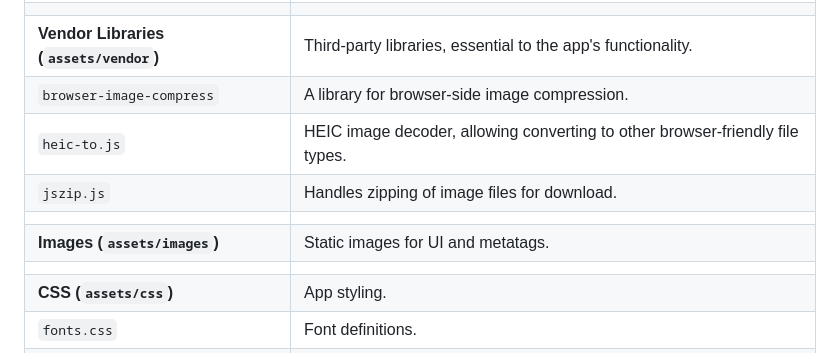
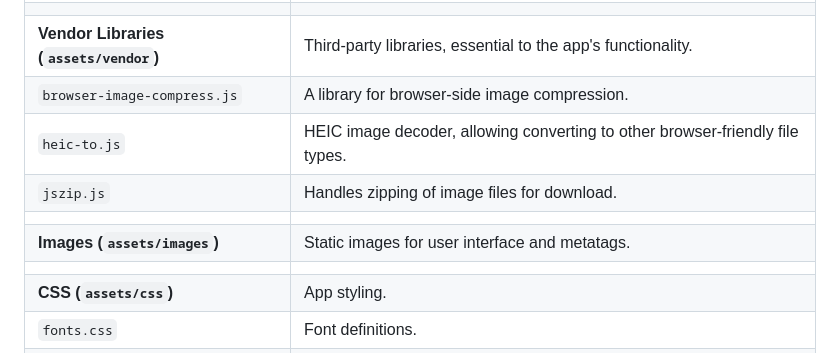
Before and after one commit to yuqianglianshou/mazanoke_ice, a Markdown page: docs/project-structure.md, the part around one of its changes. Drawn GitHub-style.

Commit message:
docs: adjust formatting and inconsistency in project-structure doc

```diff
--- a/docs/project-structure.md
+++ b/docs/project-structure.md
@@ -24,11 +24,11 @@ An outline of the project structure.
 | `utilities.js`                     | Utility functions for various tasks and smaller types of processing.            |
 |                                    |                                                                                 |
 | **Vendor Libraries (`assets/vendor`)** | Third-party libraries, essential to the app's functionality.                |
-| `browser-image-compress`           | A library for browser-side image compression.                                   |
+| `browser-image-compress.js`        | A library for browser-side image compression.                                   |
 | `heic-to.js`                       | HEIC image decoder, allowing converting to other browser-friendly file types.   |
 | `jszip.js`                         | Handles zipping of image files for download.                                    |
 |                                    |                                                                                 |
-| **Images (`assets/images`)**       | Static images for UI and metatags.                                              |
+| **Images (`assets/images`)**       | Static images for user interface and metatags.                                  |
 |                                    |                                                                                 |
 | **CSS (`assets/css`)**             | App styling.                                                                    |
 | `fonts.css`                        | Font definitions.                                                               |
```
Also changed, not shown: other parts of docs/project-structure.md (+1 -1 lines).
